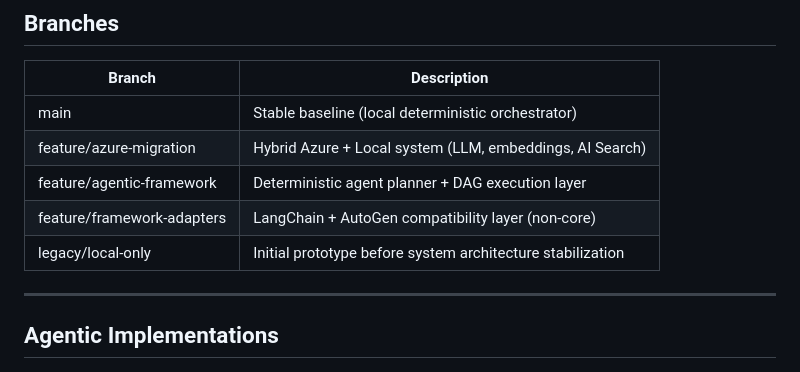
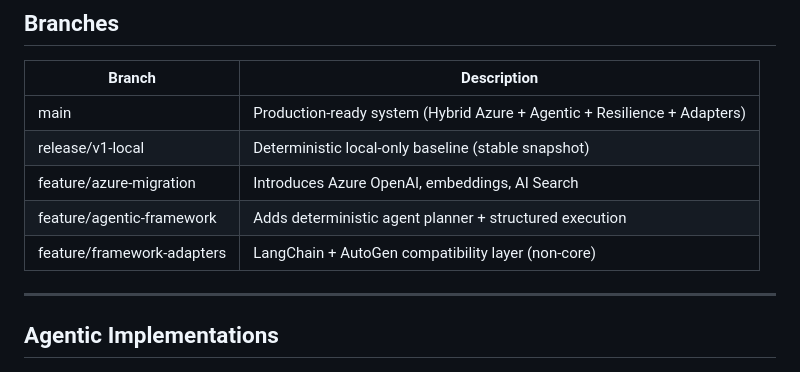
Before and after one commit to areddy1805/ai-customer-copilot, a Markdown page: readme.md, the part around the change. Rendered like a GitHub page.

Commit message:
feat: update branch descriptions for clarity and accuracy in README

```diff
--- a/readme.md
+++ b/readme.md
@@ -52,11 +52,11 @@ It is a **controlled AI system** that:
 
 | Branch | Description |
 |--------|------------|
-| main | Stable baseline (local deterministic orchestrator) |
-| feature/azure-migration | Hybrid Azure + Local system (LLM, embeddings, AI Search) |
-| feature/agentic-framework | Deterministic agent planner + DAG execution layer |
+| main | Production-ready system (Hybrid Azure + Agentic + Resilience + Adapters) |
+| release/v1-local | Deterministic local-only baseline (stable snapshot) |
+| feature/azure-migration | Introduces Azure OpenAI, embeddings, AI Search |
+| feature/agentic-framework | Adds deterministic agent planner + structured execution |
 | feature/framework-adapters | LangChain + AutoGen compatibility layer (non-core) |
-| legacy/local-only | Initial prototype before system architecture stabilization |
 
 ---
 
```
